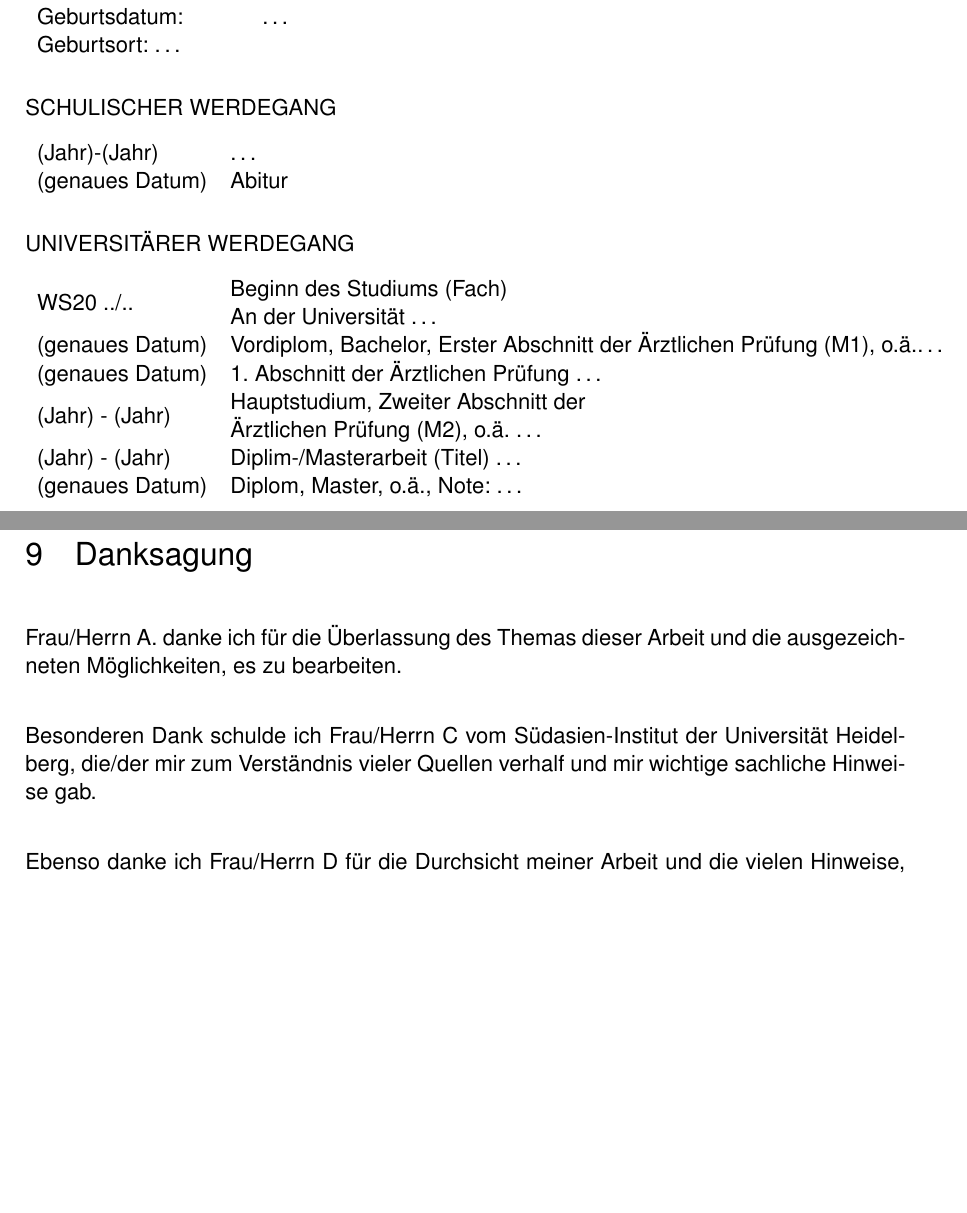
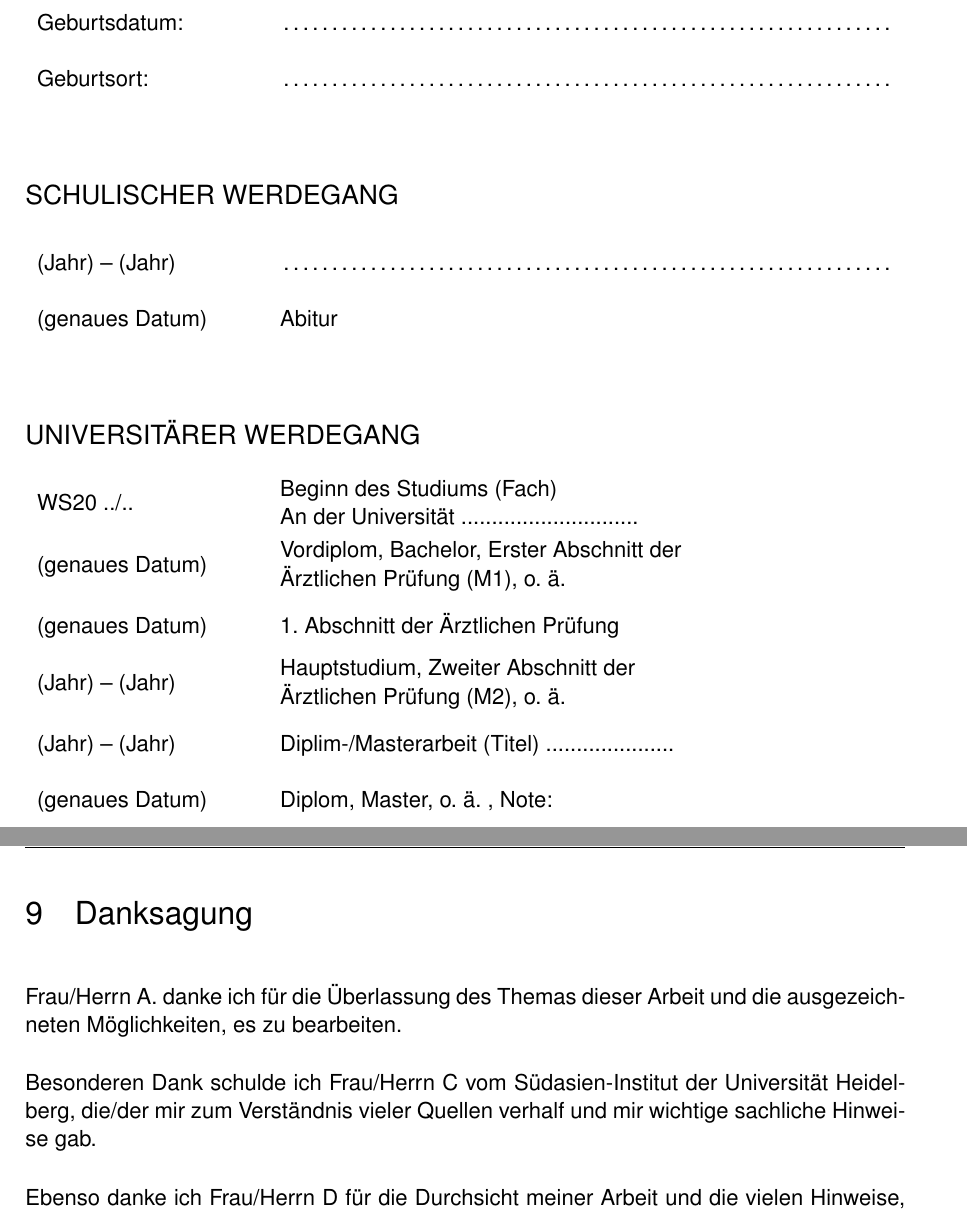
Before and after one commit to rwarnking/thesis-template-umm, a LaTeX thesis (main.tex, which reads chapters/xy-cv.tex, chapters/xz-acknowledgement.tex, common/setup.tex): two parts of pages 13 and 14 of 14, joined at a grey line, cut so that both start at the same text, the shorter picture padded with empty space. Compiled offline with pdfLaTeX.

Commit message:
Change CV table layout and change parskip

```diff
--- a/chapters/xy-cv.tex
+++ b/chapters/xy-cv.tex
@@ -5,24 +5,34 @@
 
-\begin{tabular}{l l}
-    Name und Vorname: & \dots \\
-    Geburtsdatum: & \dots \\
-    Geburtsort: \dots &
-\end{tabular}
+\vspace*{1.5\baselineskip}%
 
-\subsubsection*{SCHULISCHER WERDEGANG}
+\subsection*{PERSONALIEN}
 
-\begin{tabular}{l l}
-    (Jahr)-(Jahr) & \dots \\
+\begin{tabularx}{\textwidth}{p{4cm} X}
+    Name und Vorname: & \dotfill \\
+    Geburtsdatum: & \dotfill \\
+    Geburtsort: & \dotfill
+\end{tabularx}
+
+\vspace*{1.5\baselineskip}%
+
+\subsection*{SCHULISCHER WERDEGANG}
+
+\begin{tabularx}{\textwidth}{p{4cm} X}
+    (Jahr) -- (Jahr) & \dotfill \\
     (genaues Datum) & Abitur
-\end{tabular}
+\end{tabularx}
 
-\subsubsection*{UNIVERSITÄRER WERDEGANG}
+\vspace*{1.5\baselineskip}%
 
-\begin{tabular}{l l}
-    WS20 ../.. & \makecell[l]{Beginn des Studiums (Fach)\\ An der Universität \dots} \\
-    (genaues Datum) & \makecell[l]{Vordiplom, Bachelor, Erster Abschnitt der Ärztlichen Prüfung (M1), o.ä.\dots} \\
-    (genaues Datum) & 1. Abschnitt der Ärztlichen Prüfung \dots \\
-    (Jahr) - (Jahr) & \makecell[l]{Hauptstudium, Zweiter Abschnitt der\\ Ärztlichen Prüfung (M2), o.ä. \dots} \\
-    (Jahr) - (Jahr) & Diplim-/Masterarbeit (Titel) \dots \\
-    (genaues Datum) & Diplom, Master, o.ä., Note: \dots
-\end{tabular}
+\subsection*{UNIVERSITÄRER WERDEGANG}
+
+\begin{tabularx}{\textwidth}{p{4cm} X}
+    WS20 ../.. & \makecell[l]{Beginn des Studiums (Fach)\\ An der Universität .............................} \\
+    (genaues Datum) & \makecell[l]{Vordiplom, Bachelor, Erster Abschnitt der\\ Ärztlichen Prüfung (M1), \oae} \\
+    (genaues Datum) & 1. Abschnitt der Ärztlichen Prüfung \\
+    (Jahr) -- (Jahr) & \makecell[l]{Hauptstudium, Zweiter Abschnitt der\\ Ärztlichen Prüfung (M2), \oae} \\
+    (Jahr) -- (Jahr) & Diplim-/Masterarbeit (Titel) ..................... \\
+    (genaues Datum) & Diplom, Master, \oae, Note:
+\end{tabularx}
+
+}
--- a/chapters/xz-acknowledgement.tex
+++ b/chapters/xz-acknowledgement.tex
@@ -1,11 +1,10 @@
-\thispagestyle{empty}
 \section{Danksagung}
 \vspace*{1em}
 
 Frau/Herrn A. danke ich für die Überlassung des Themas dieser Arbeit und
-die ausgezeichneten Möglichkeiten, es zu bearbeiten.\newline
+die ausgezeichneten Möglichkeiten, es zu bearbeiten.\\
 
 Besonderen Dank schulde ich Frau/Herrn C vom Südasien-Institut der Universität Heidelberg,
-die/der mir zum Verständnis vieler Quellen verhalf und mir wichtige sachliche Hinweise gab.\newline
+die/der mir zum Verständnis vieler Quellen verhalf und mir wichtige sachliche Hinweise gab.\\
 
 Ebenso danke ich Frau/Herrn D für die Durchsicht meiner Arbeit und die vielen Hinweise,
--- a/common/setup.tex
+++ b/common/setup.tex
@@ -16,7 +16,9 @@
 \setlength{\parindent}{0pt}
 % Sets margin between lines
 % \onehalfspacing
-% \linespread{1.5}
+% \linespread{1.3}
+% Change margin between paragraphs
+\setlength{\parskip}{0.1em plus1mm minus1mm}
 
 % ----------------------------------------
 % Setup title design
--- a/thesis.cls
+++ b/thesis.cls
@@ -125,6 +125,8 @@
 
 % Allows to have multiline table cells
 \RequirePackage{makecell}
+% Allows to stretch table to textwidth
+\RequirePackage{tabularx}
 
 %%%%%%%%%%%%%%%%%%%%%%%%%%%%%%%%%%%%%%%%%%%%%%%%%%%%%%%%%%%%%%%%%%%%%%%%%%%%%%%%%%%%%%%%%%%%%%%%%%%
 % Meta information commands
```
Also changed, not shown: chapters/#1-titlepage.tex (+1 -0 lines), chapters/xy-cv.tex (4 more changed lines), chapters/xz-acknowledgement.tex (2 more changed lines).
